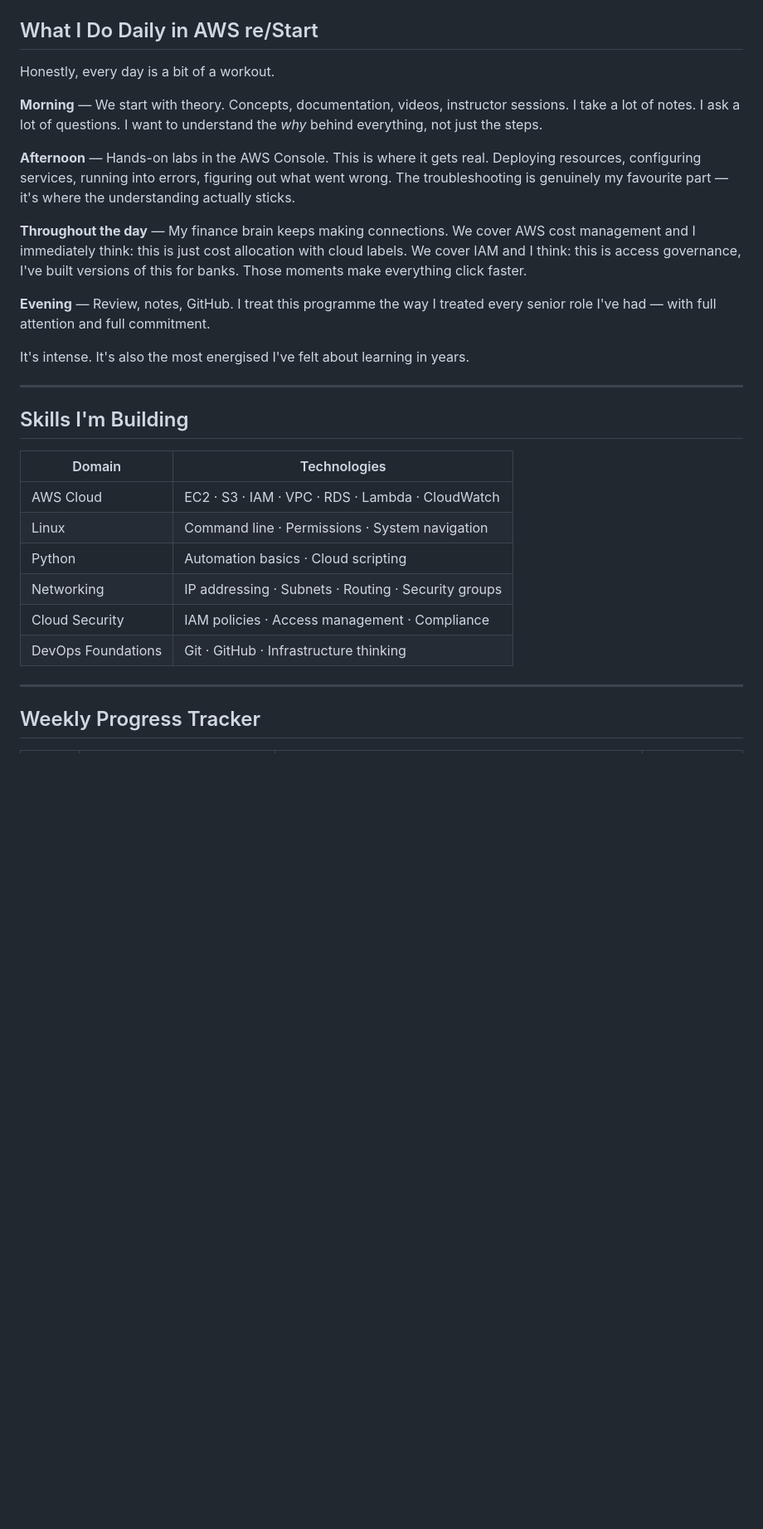
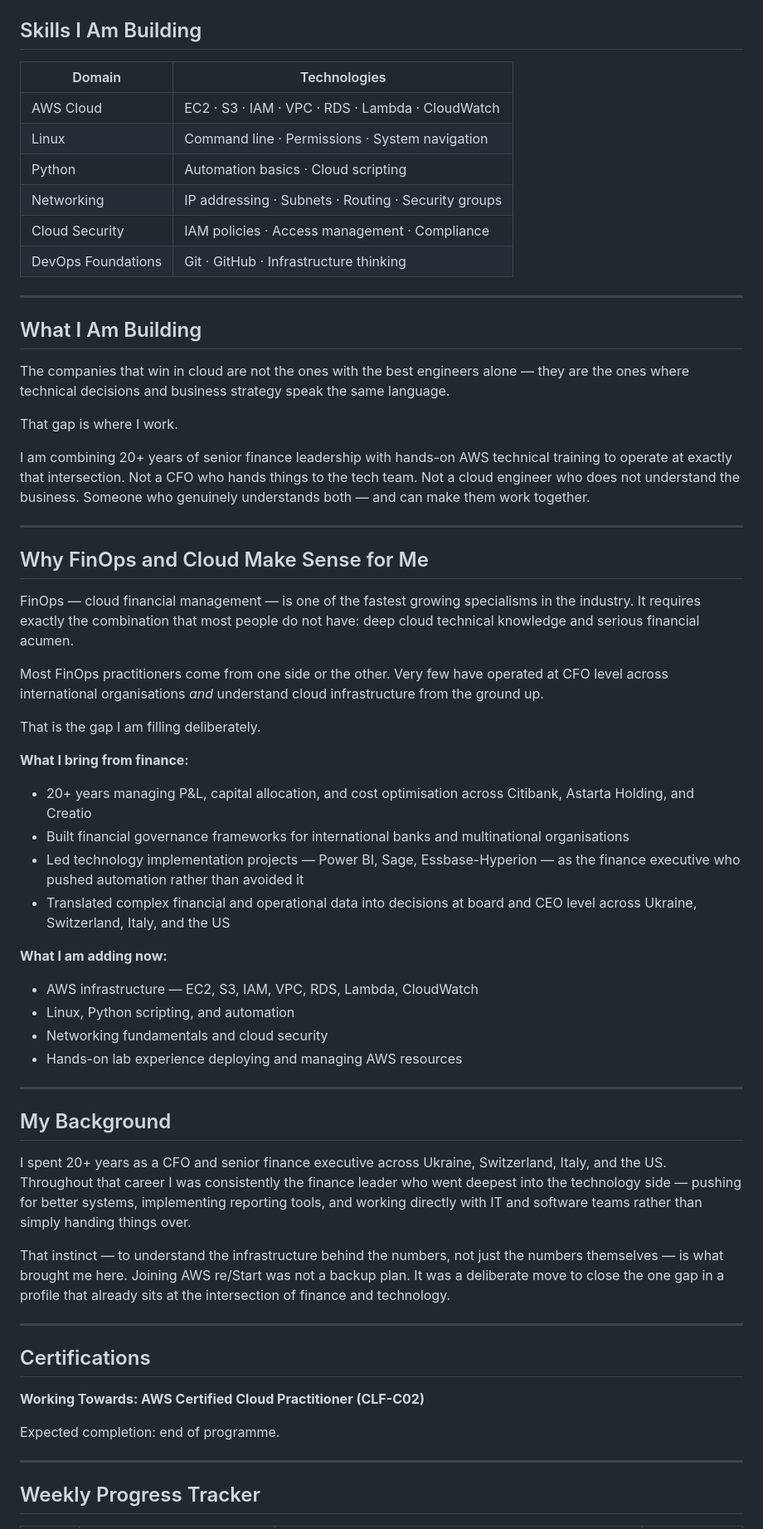
Before and after one commit to svitlasvitla777/AWS-reStart-Journey, a Markdown page: README.md, the part around one of its changes. Shown at 83% size. Rendered like a GitHub page; blank space fills up the shorter version.

Commit message:
Revise README for clarity on cloud journey and skills
Updated README to reflect current focus on Cloud Financial Management and AWS training.

```diff
--- a/README.md
+++ b/README.md
@@ -54,20 +21,4 @@ The crossover is real. And I think it makes me more useful in a cloud role, not
-## What I Do Daily in AWS re/Start
-
-Honestly, every day is a bit of a workout.
-
-**Morning** — We start with theory. Concepts, documentation, videos, instructor sessions. I take a lot of notes. I ask a lot of questions. I want to understand the *why* behind everything, not just the steps.
-
-**Afternoon** — Hands-on labs in the AWS Console. This is where it gets real. Deploying resources, configuring services, running into errors, figuring out what went wrong. The troubleshooting is genuinely my favourite part — it's where the understanding actually sticks.
-
-**Throughout the day** — My finance brain keeps making connections. We cover AWS cost management and I immediately think: this is just cost allocation with cloud labels. We cover IAM and I think: this is access governance, I've built versions of this for banks. Those moments make everything click faster.
-
-**Evening** — Review, notes, GitHub. I treat this programme the way I treated every senior role I've had — with full attention and full commitment.
-
-It's intense. It's also the most energised I've felt about learning in years.
-
----
-
-## Skills I'm Building
+## Skills I Am Building
 
 | Domain | Technologies |
 |---|---|
@@ -77,6 +28,54 @@ It's intense. It's also the most energised I've felt about learning in years.
 | Networking | IP addressing · Subnets · Routing · Security groups |
 | Cloud Security | IAM policies · Access management · Compliance |
 | DevOps Foundations | Git · GitHub · Infrastructure thinking |
+
+---
+
+## What I Am Building
+
+The companies that win in cloud are not the ones with the best engineers alone — they are the ones where technical decisions and business strategy speak the same language.
+
+That gap is where I work.
+
+I am combining 20+ years of senior finance leadership with hands-on AWS technical training to operate at exactly that intersection. Not a CFO who hands things to the tech team. Not a cloud engineer who does not understand the business. Someone who genuinely understands both — and can make them work together.
+
+---
+
+## Why FinOps and Cloud Make Sense for Me
+
+FinOps — cloud financial management — is one of the fastest growing specialisms in the industry. It requires exactly the combination that most people do not have: deep cloud technical knowledge and serious financial acumen.
+
+Most FinOps practitioners come from one side or the other. Very few have operated at CFO level across international organisations *and* understand cloud infrastructure from the ground up.
+
+That is the gap I am filling deliberately.
+
+**What I bring from finance:**
+- 20+ years managing P&L, capital allocation, and cost optimisation across Citibank, Astarta Holding, and Creatio
+- Built financial governance frameworks for international banks and multinational organisations
+- Led technology implementation projects — Power BI, Sage, Essbase-Hyperion — as the finance executive who pushed automation rather than avoided it
+- Translated complex financial and operational data into decisions at board and CEO level across Ukraine, Switzerland, Italy, and the US
+
+**What I am adding now:**
+- AWS infrastructure — EC2, S3, IAM, VPC, RDS, Lambda, CloudWatch
+- Linux, Python scripting, and automation
+- Networking fundamentals and cloud security
+- Hands-on lab experience deploying and managing AWS resources
+
+---
+
+## My Background
+
+I spent 20+ years as a CFO and senior finance executive across Ukraine, Switzerland, Italy, and the US. Throughout that career I was consistently the finance leader who went deepest into the technology side — pushing for better systems, implementing reporting tools, and working directly with IT and software teams rather than simply handing things over.
+
+That instinct — to understand the infrastructure behind the numbers, not just the numbers themselves — is what brought me here. Joining AWS re/Start was not a backup plan. It was a deliberate move to close the one gap in a profile that already sits at the intersection of finance and technology.
+
+---
+
+## Certifications
+
+**Working Towards: AWS Certified Cloud Practitioner (CLF-C02)**
+
+Expected completion: end of programme.
 
 ---
 
```
Also changed, not shown: other parts of README.md (+14 -76 lines).
